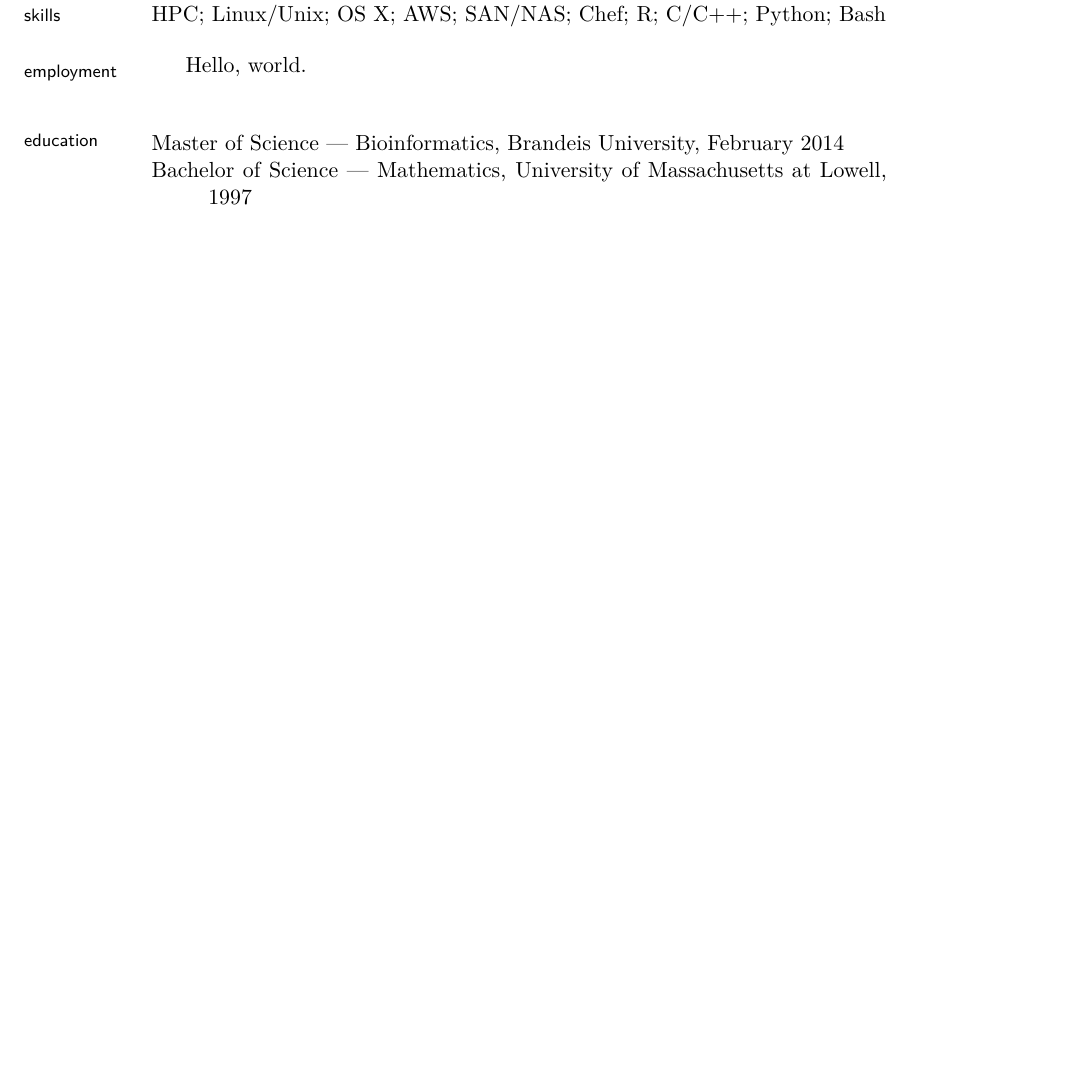
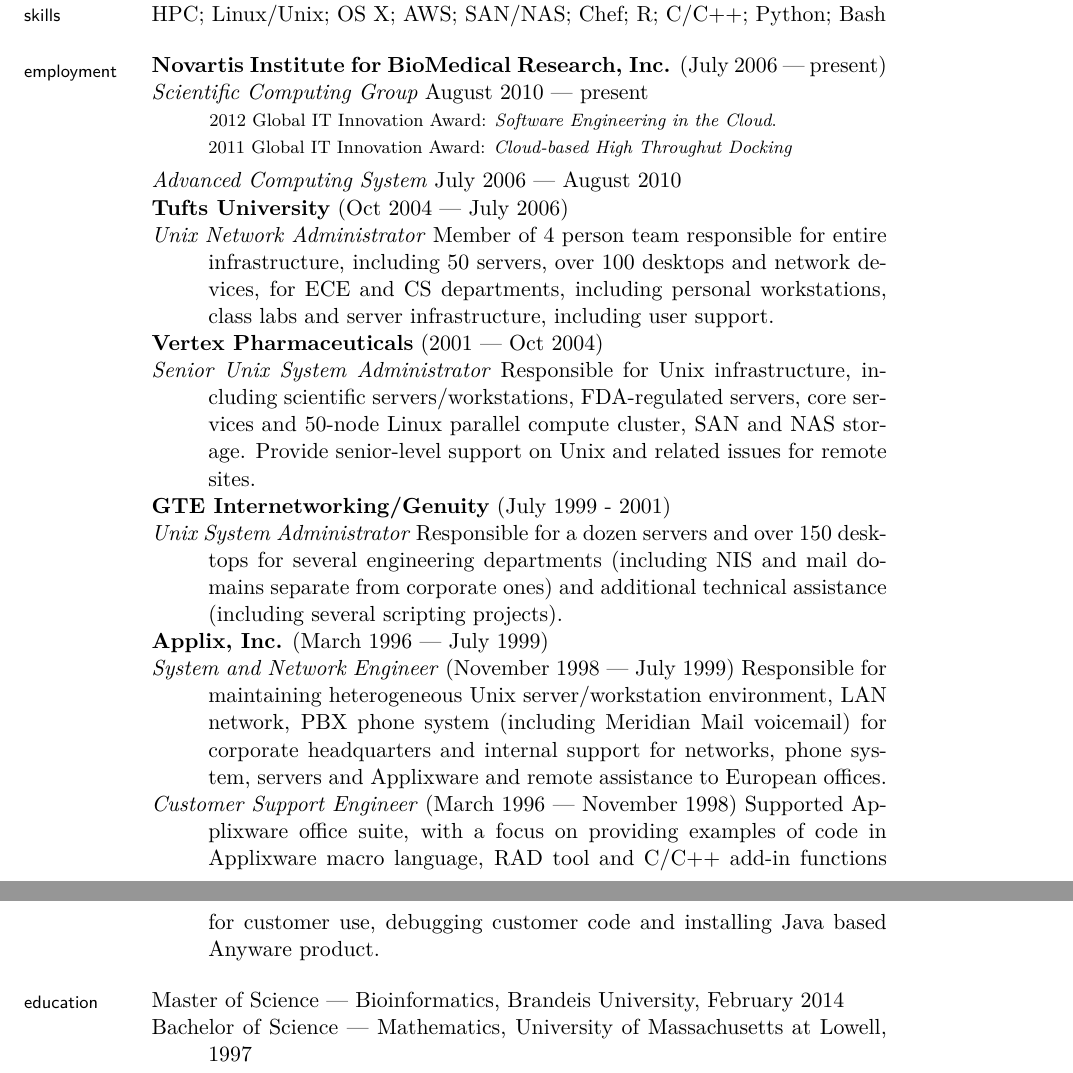
Before and after one commit to steevmi1/resume, a LaTeX CV (resume.tex): part of the page before the commit and two parts of pages 1 and 2 of 2 after it, the two joined at a grey line, cut so that both start at the same text, the shorter picture padded with empty space. Compiled offline with XeLaTeX; a missing font is replaced by an installed copy or a similar font; a LaTeX package or settings file that is missing is left out.

Commit message:
Start adding in employment history.

```diff
--- a/resume.tex
+++ b/resume.tex
@@ -122,7 +122,31 @@
 % \medskip
 \marginhead{\sffamily employment}
 
-Hello, world.\\
+\ind \textbf{Novartis Institute for BioMedical Research, Inc.} (July 2006 --- present)
+
+\ind \textit{Scientific Computing Group} August 2010 --- present
+
+\ind \hspace{0.35in} \footnotesize 2012 Global IT Innovation Award: \textit{Software Engineering in the Cloud}.\newline 2011 Global IT Innovation Award: \textit{Cloud-based High Throughut Docking} \normalsize \vspace{0.05in}
+
+\ind \textit{Advanced Computing System} July 2006 --- August 2010
+
+\ind \textbf{Tufts University} (Oct 2004 --- July 2006)
+
+\ind \textit{Unix Network Administrator} Member of 4 person team responsible for entire infrastructure, including 50 servers, over 100 desktops and network devices, for ECE and CS departments, including personal workstations, class labs and server infrastructure, including user support.
+
+\ind \textbf{Vertex Pharmaceuticals} (2001 --- Oct 2004)
+
+\ind \textit{Senior Unix System Administrator} Responsible for Unix infrastructure, including scientific servers/workstations, FDA-regulated servers, core services and 50-node Linux parallel compute cluster, SAN and NAS storage. Provide senior-level support on Unix and related issues for remote sites.
+
+\ind \textbf{GTE Internetworking/Genuity} (July 1999 - 2001)
+
+\ind \textit{Unix System Administrator} Responsible for a dozen servers and over 150 desktops for several engineering departments (including NIS and mail domains separate from corporate ones) and additional technical assistance (including several scripting projects).
+
+\ind \textbf{Applix, Inc.} (March 1996 --- July 1999)
+
+\ind \textit{System and Network Engineer} (November 1998 --- July 1999) Responsible for maintaining heterogeneous Unix server/workstation environment, LAN network, PBX phone system (including Meridian Mail voicemail) for corporate headquarters and internal support for networks, phone system, servers and Applixware and remote assistance to European offices.
+
+\ind \textit{Customer Support Engineer} (March 1996 --- November 1998) Supported Applixware office suite, with a focus on providing examples of code in Applixware macro language, RAD tool and C/C++ add-in functions for customer use, debugging customer code and installing Java based Anyware product.
 
 \bigskip
 
```
